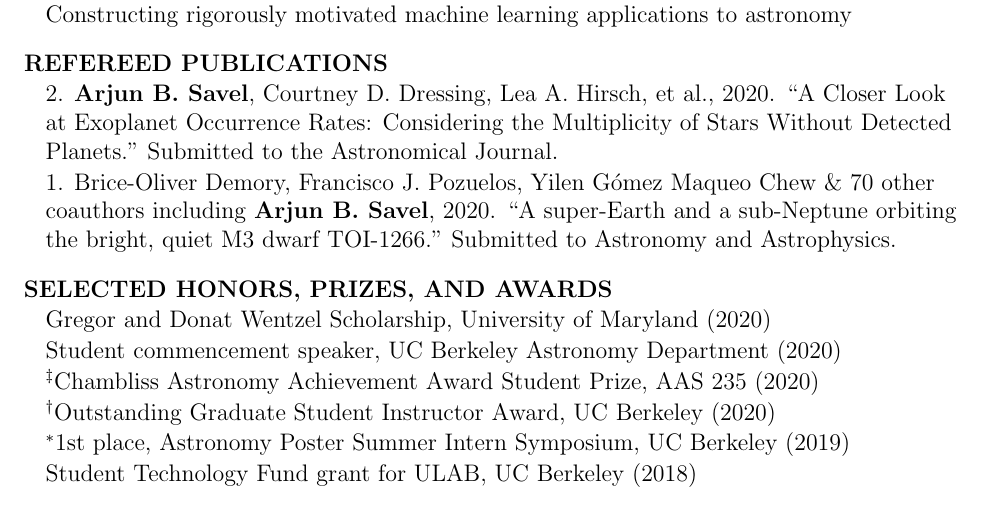
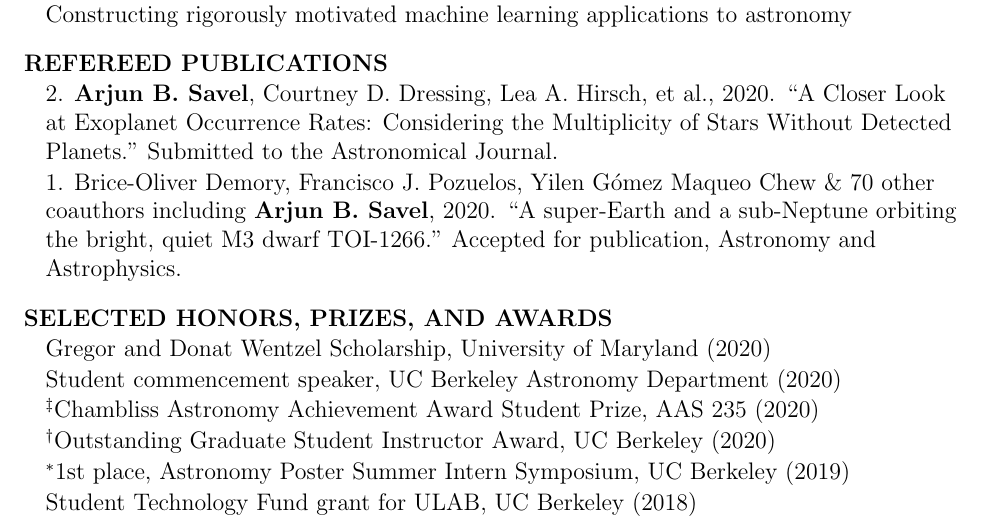
Before and after one commit to arjunsavel/CV, a LaTeX document (main.tex): part of page 1 of 2 before the commit and part of page 1 of 3 after it, cut so that both start at the same text. Compiled offline with pdfLaTeX.

Commit message:
Brice's paper's been accepted!

```diff
--- a/main.tex
+++ b/main.tex
@@ -36,7 +36,7 @@
 
 \item 2. \textbf{Arjun B. Savel}, Courtney D. Dressing, Lea A. Hirsch, et al., 2020. ``A Closer Look at Exoplanet Occurrence Rates: Considering the Multiplicity of Stars Without Detected Planets." Submitted to the Astronomical Journal.
 
-\item 1. Brice-Oliver Demory, Francisco J. Pozuelos, Yilen Gómez Maqueo Chew \& 70 other coauthors including \textbf{Arjun B. Savel}, 2020. ``A super-Earth and a sub-Neptune orbiting the bright, quiet M3 dwarf TOI-1266." Submitted to Astronomy and Astrophysics.
+\item 1. Brice-Oliver Demory, Francisco J. Pozuelos, Yilen Gómez Maqueo Chew \& 70 other coauthors including \textbf{Arjun B. Savel}, 2020. ``A super-Earth and a sub-Neptune orbiting the bright, quiet M3 dwarf TOI-1266." Accepted for publication, Astronomy and Astrophysics.
 \end{list}
 
 
```
